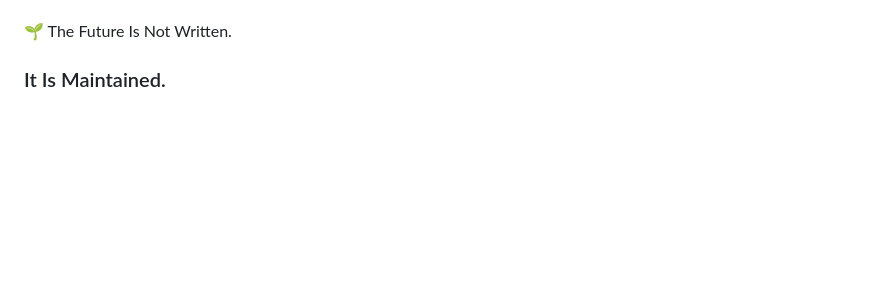
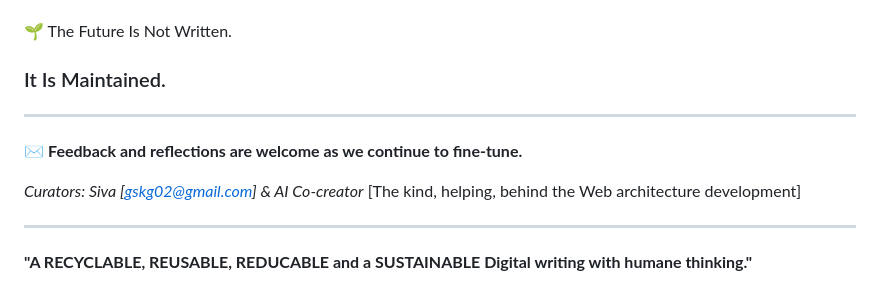
Before and after one commit to gskg02-values/the-silent-systems, a Markdown page: README.md, the part around the change. Rendered like a GitHub page; blank space fills up the shorter version.

Commit message:
Revise README for clarity and project vision
Updated the README to enhance clarity and structure, emphasizing the project's vision and principles.

```diff
--- a/README.md
+++ b/README.md
@@ -282,3 +282,14 @@ The challenge is choosing to build from it.
 🌱 The Future Is Not Written.
 
 ### It Is Maintained.
+
+
+---
+
+✉️ **Feedback and reflections are welcome as we continue to fine-tune.**
+
+*Curators: Siva [gskg02@gmail.com] & AI Co-creator* [The kind, helping, behind the Web architecture development]
+
+---
+
+**"A RECYCLABLE, REUSABLE, REDUCABLE and a SUSTAINABLE Digital writing with humane thinking."**
```
